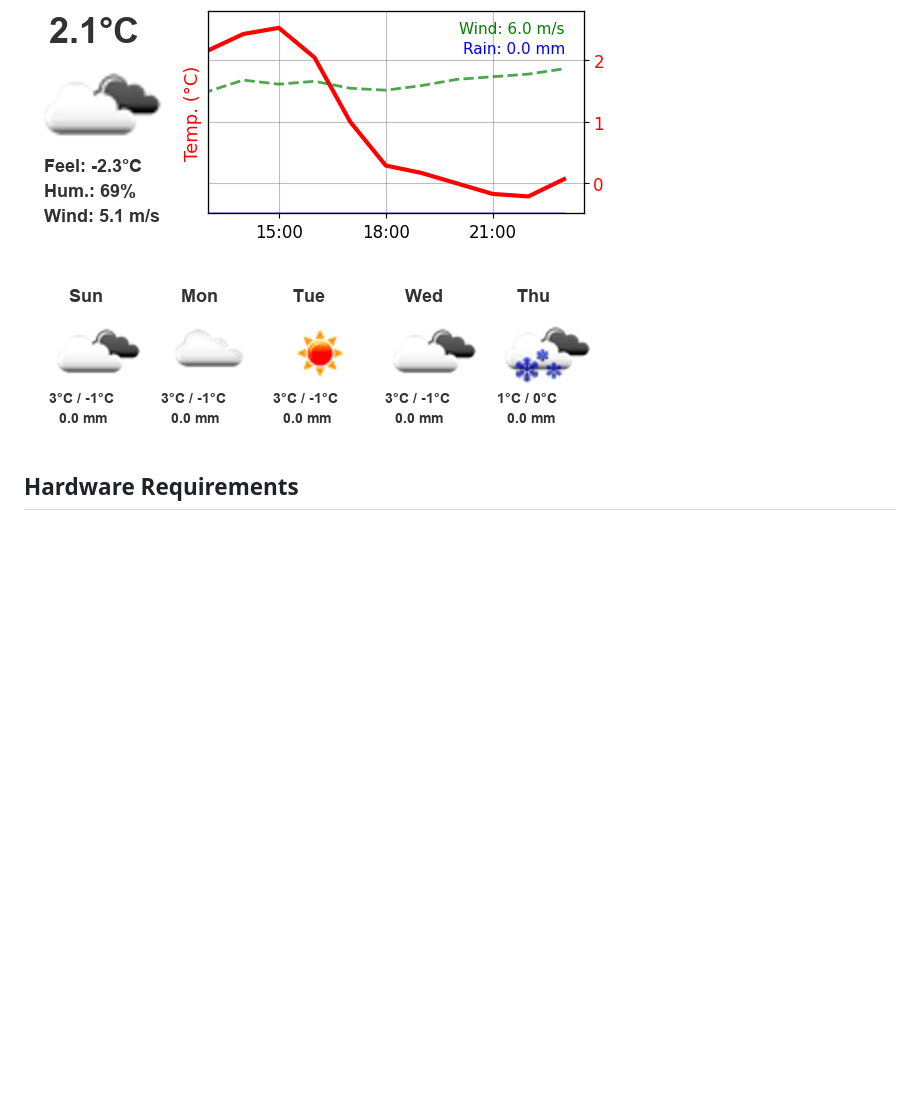
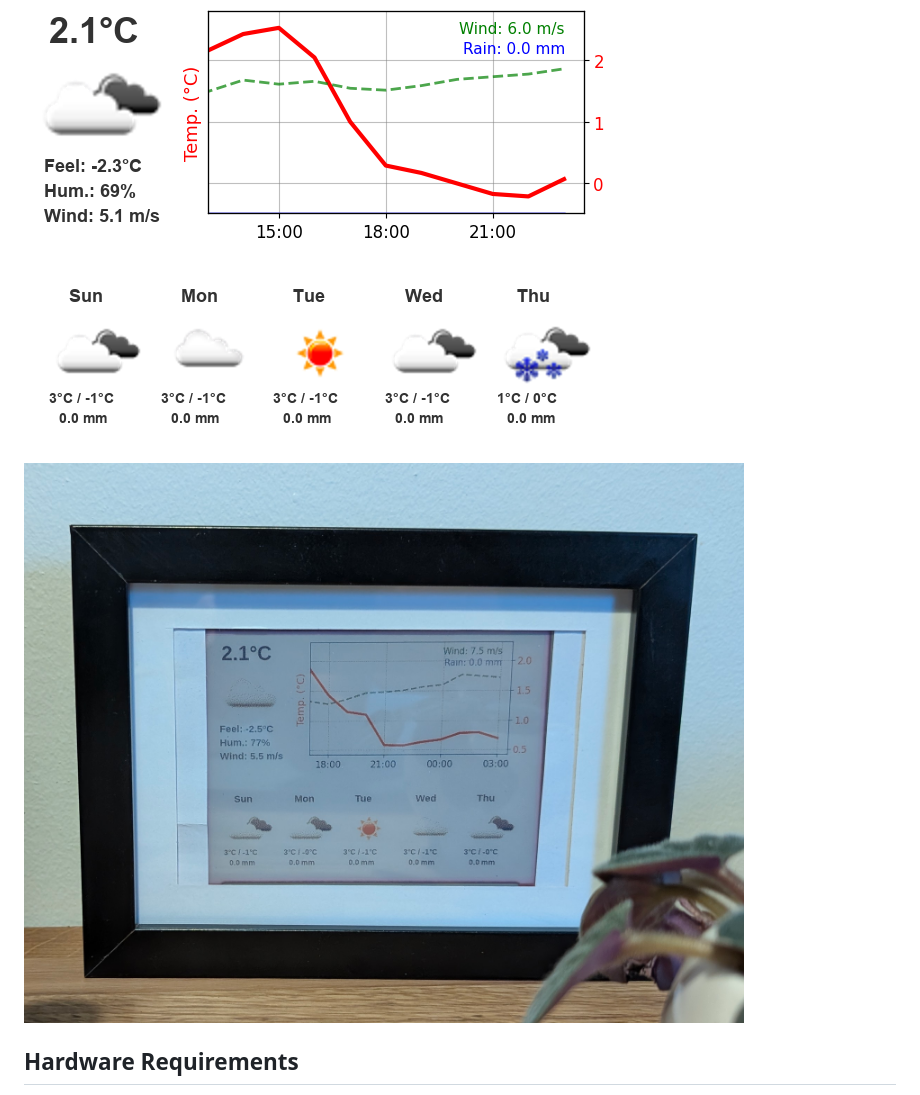
Before and after one commit to stone17/weather_display, a Markdown page: README.md, the part around the change. GitHub-like rendering; pictures changed too: images/build.jpg (added); blank space fills up the shorter version.

Commit message:
add built unit

```diff
--- a/README.md
+++ b/README.md
@@ -11,6 +11,8 @@ This project displays weather information on a Waveshare 5.65-inch e-Paper displ
 * Optimized for 7-color e-Paper displays.
 
 ![Alt text](images/weather.png)
+
+![Alt text](images/build.jpg)
 
 ## Hardware Requirements
 
```
